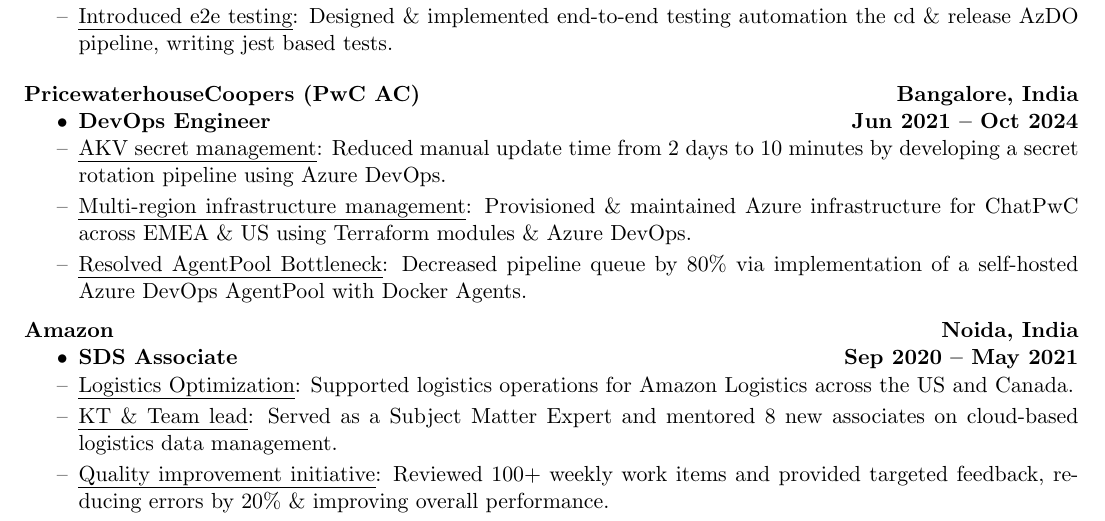
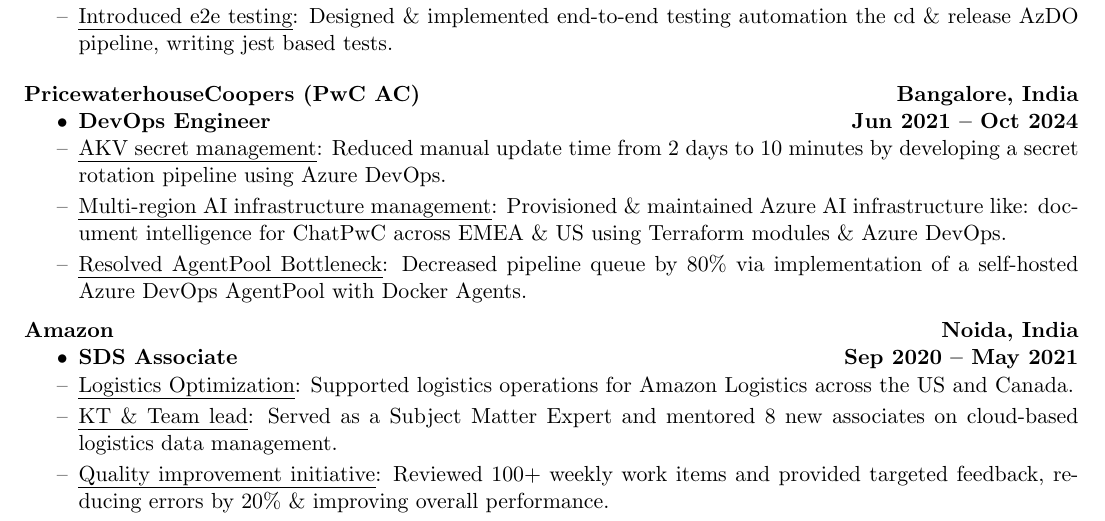
Before and after one commit to Bisharsh/harshit-resume, a LaTeX CV (Harshit-Resume.tex): part of page 1 of 2, cut so that both start at the same text. The pictures show the PDF file Harshit-Resume.pdf that the author committed with the source.

Commit message:
chore: update resume

```diff
--- a/Harshit-Resume.tex
+++ b/Harshit-Resume.tex
@@ -122,7 +122,7 @@
 \begin{dashlist}
     % \item \uline {AKV secret management}: Reduced manual update time from 2 days to 10 minutes by developing a secret rotation pipeline using Azure DevOps, significantly enhancing security and operational efficiency.
     \item \uline {AKV secret management}: Reduced manual update time from 2 days to 10 minutes by developing a secret rotation pipeline using Azure DevOps.
-    \item \uline {Multi-region infrastructure management}: Provisioned \& maintained Azure infrastructure for ChatPwC across EMEA \& US using Terraform modules \& Azure DevOps.
+    \item \uline {Multi-region AI infrastructure management}: Provisioned \& maintained Azure AI infrastructure like: document intelligence for ChatPwC across EMEA \& US using Terraform modules \& Azure DevOps.
     % \item \uline {Resolved AgentPool Bottleneck}: Decreased pipeline queue by 80\% via implementation of a self-hosted Azure DevOps AgentPool with Docker Agents, enabling the team to run multiple pipelines across projects.
     \item \uline {Resolved AgentPool Bottleneck}: Decreased pipeline queue by 80\% via implementation of a self-hosted Azure DevOps AgentPool with Docker Agents.
     % \item \uline {Deployment \& Troubleshooting}: Deployed and troubleshot ChatPwC \& plugins on AKS clusters while working with dev teams across US, Poland, Germany, Romania, China \& Mexico.
```
Also changed, not shown: Harshit-Resume.pdf, Harshit-Resume.tex (2 more changed lines), 3 other files.
